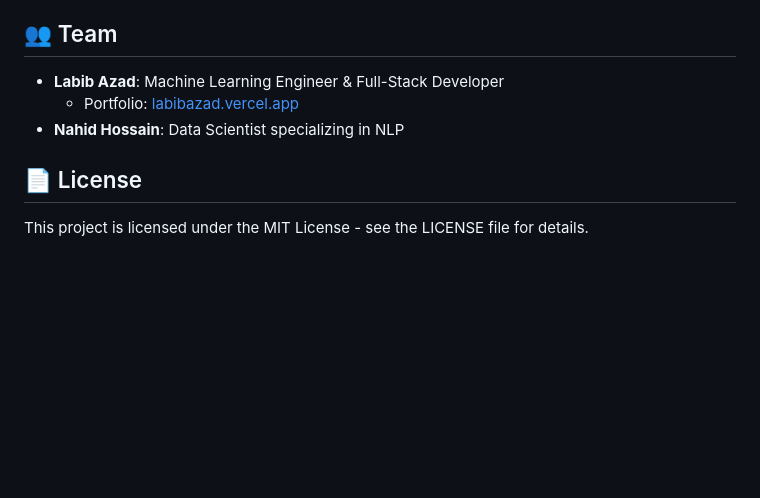
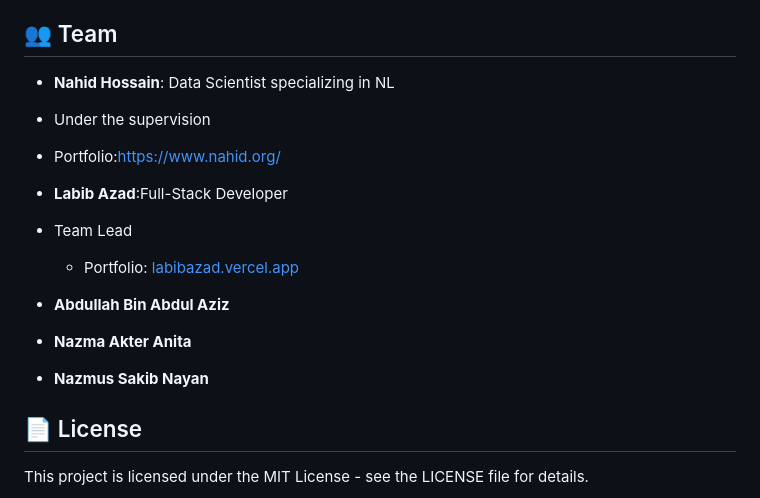
Before and after one commit to labibazad191/IELTS-WRITING, a Markdown page: README.md, the part around the change. Drawn GitHub-style; blank space fills up the shorter version.

Commit message:
Revise team section in README.md
Updated team member details and added new members.

```diff
--- a/README.md
+++ b/README.md
@@ -200,9 +200,16 @@ We welcome contributions! Please follow these steps:
 
 ## 👥 Team
 
-- **Labib Azad**: Machine Learning Engineer & Full-Stack Developer
+- **Nahid Hossain**: Data Scientist specializing in NL
+- Under the supervision
+- Portfolio:https://www.nahid.org/
+
+- **Labib Azad**:Full-Stack Developer
+- Team Lead
   - Portfolio: [labibazad.vercel.app](https://labibazad.vercel.app)
-- **Nahid Hossain**: Data Scientist specializing in NLP
+- **Abdullah Bin Abdul Aziz**
+- **Nazma Akter Anita**
+- **Nazmus Sakib Nayan**
 
 ## 📄 License
 
```
